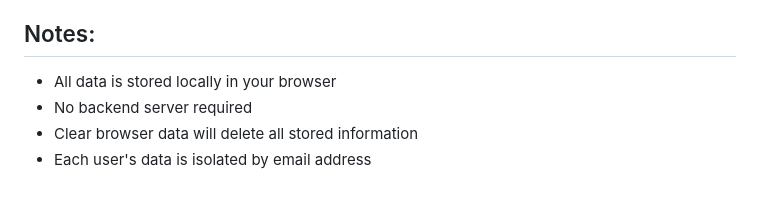
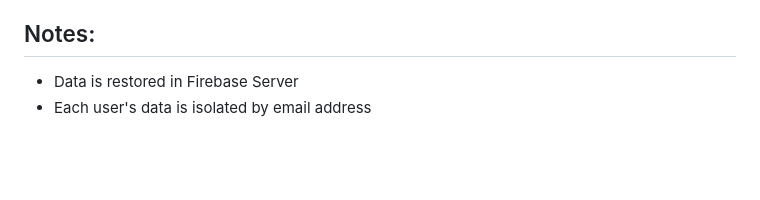
Before and after one commit to elizairepanda/TaskNest, a Markdown page: README.md, the part around the change. Rendered like a GitHub page; blank space fills up the shorter version.

```diff
--- a/README.md
+++ b/README.md
@@ -84,7 +84,5 @@ Works on all modern browsers that support:
 
 ## Notes:
 
-- All data is stored locally in your browser
-- No backend server required
-- Clear browser data will delete all stored information
+- Data is restored in Firebase Server
 - Each user's data is isolated by email address
```
